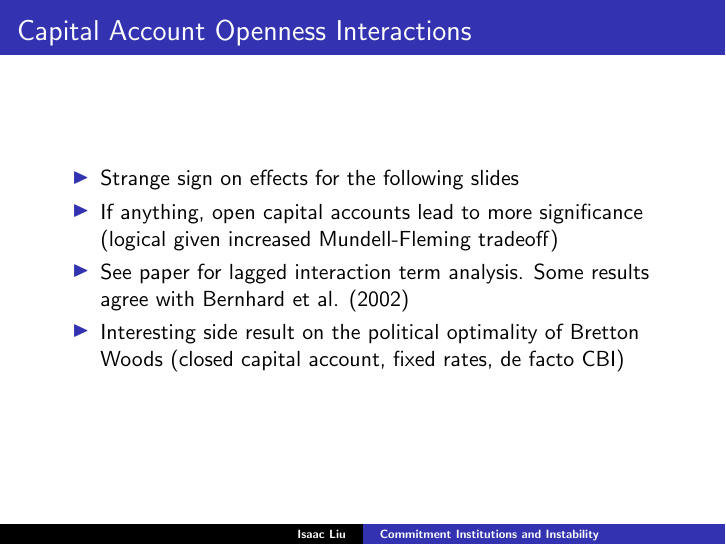
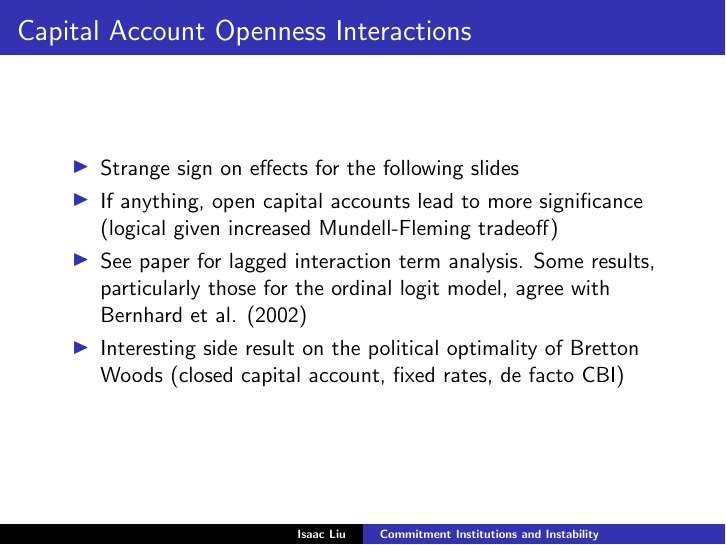
Before and after one commit to ijyliu/Commitment_Institutions_Instability, LaTeX slides (Release/Presentation/Thesis Presentation.tex): page 42 of 46. Compiled offline with pdfLaTeX.

Commit message:
note ordinal logit agreement

```diff
--- a/Release/Presentation/Thesis Presentation.tex
+++ b/Release/Presentation/Thesis Presentation.tex
@@ -510,7 +510,7 @@
         \begin{itemize}
             \item Strange sign on effects for the following slides
             \item If anything, open capital accounts lead to more significance (logical given increased Mundell-Fleming tradeoff)
-            \item See paper for lagged interaction term analysis. Some results agree with Bernhard et al. (2002)
+            \item See paper for lagged interaction term analysis. Some results, particularly those for the ordinal logit model, agree with Bernhard et al. (2002)
             \item Interesting side result on the political optimality of Bretton Woods (closed capital account, fixed rates, de facto CBI)
         \end{itemize}
     \end{frame}
```
Also changed, not shown: Release/Paper/Liu- Commitment Institutions and Instability.tex (+1 -1 lines), Release/Paper/Liu- Commitment Institutions and Instability.pdf, Release/Presentation/Thesis Presentation.pdf, 2 other files.
